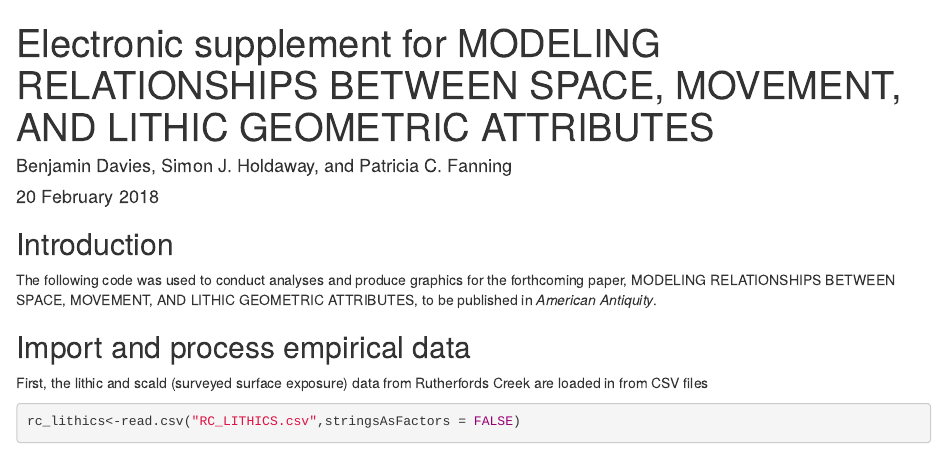
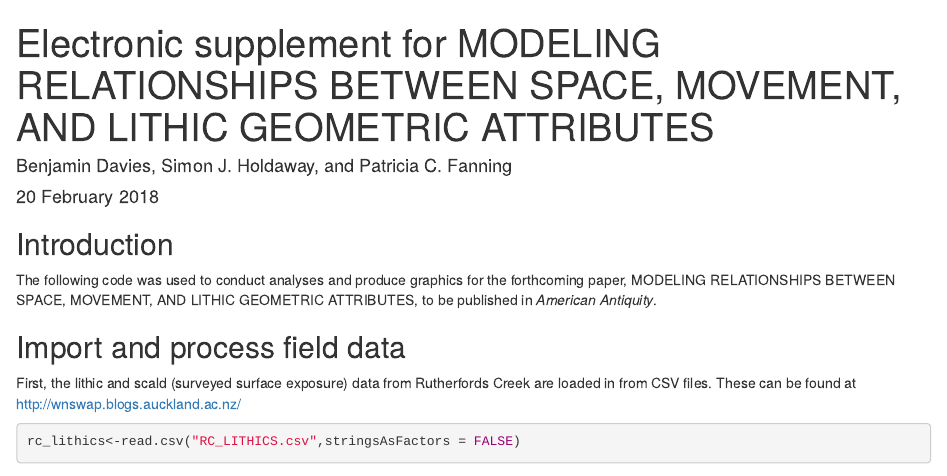
Before and after one commit to b-davies/FMODEL, an R Markdown document (Davies2018_FMODEL.Rmd): the page in a window 1100 px wide, from its top. Rendered offline with R 4.5, knitr and Pandoc, with nearby package versions; some code elsewhere in the file could not run offline.

Commit message:
Update Davies2018_FMODEL.Rmd

````diff
--- a/Davies2018_FMODEL.Rmd
+++ b/Davies2018_FMODEL.Rmd
@@ -12,9 +12,9 @@ knitr::opts_chunk$set(echo = TRUE)
 ## Introduction
 The following code was used to conduct analyses and produce graphics for the forthcoming paper, MODELING RELATIONSHIPS BETWEEN SPACE, MOVEMENT, AND LITHIC GEOMETRIC ATTRIBUTES, to be published in *American Antiquity*.
 
-## Import and process empirical data
+## Import and process field data
 
-First, the lithic and scald (surveyed surface exposure) data from Rutherfords Creek are loaded in from CSV files
+First, the lithic and scald (surveyed surface exposure) data from Rutherfords Creek are loaded in from CSV files. These can be found at http://wnswap.blogs.auckland.ac.nz/
 
 ```{r empirical_read}
 rc_lithics<-read.csv("RC_LITHICS.csv",stringsAsFactors = FALSE)
````
